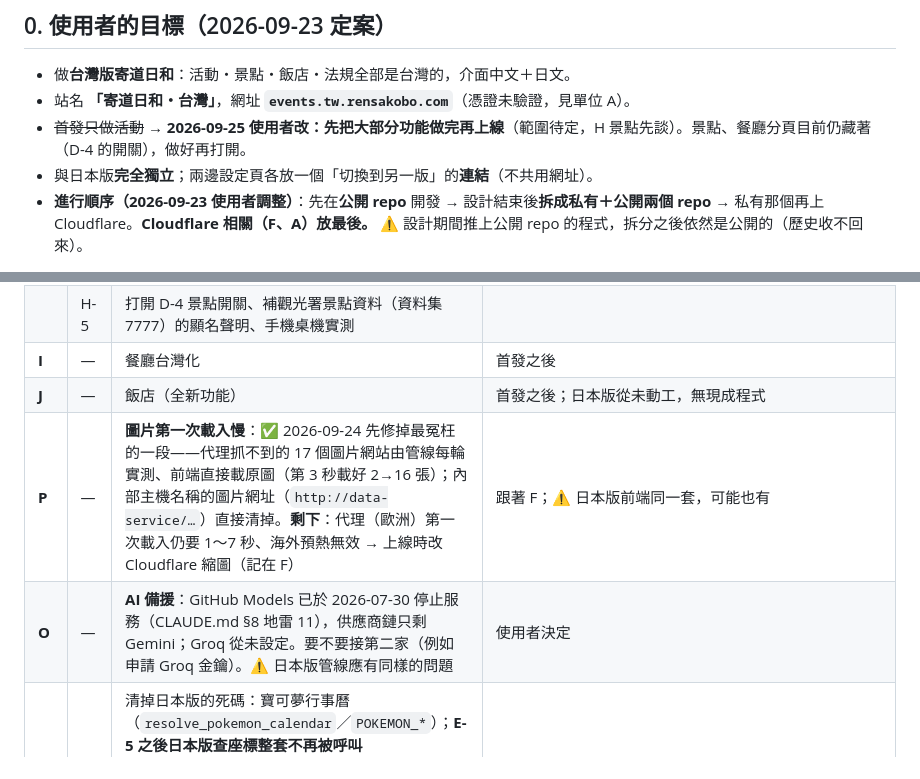
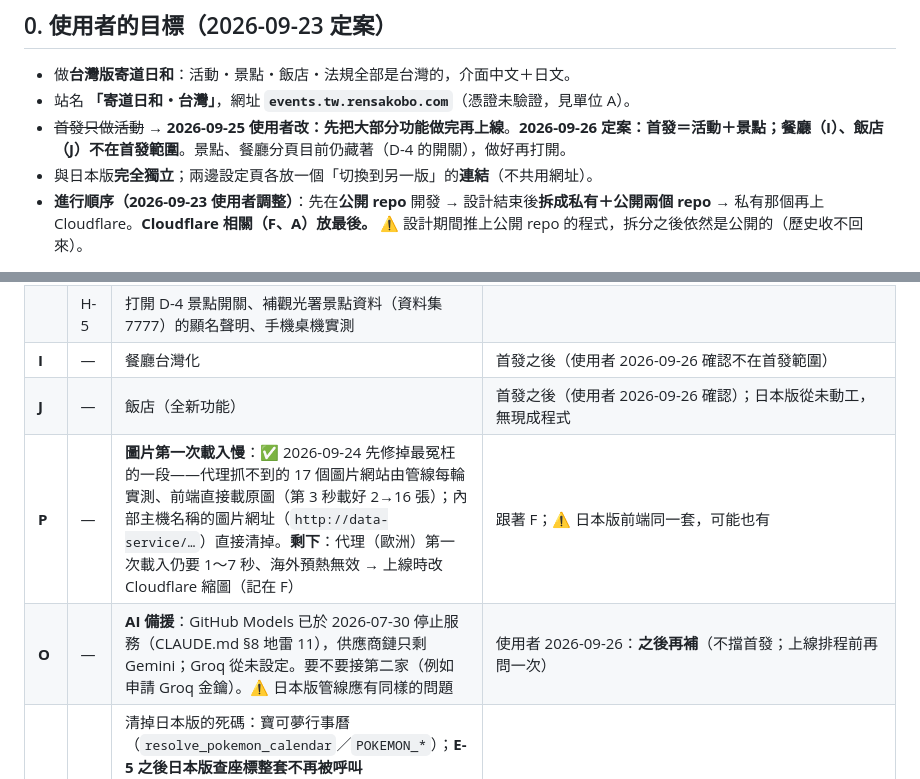
Before and after one commit to JP-study-list/taiwan-events, a Markdown page: development-plan.md, 2 parts joined by grey strips. GitHub-like rendering.

Commit message:
docs: 首發範圍定為活動＋景點，餐廳飯店之後、AI 備援之後再補
Co-Authored-By: Claude Opus 5.5 <noreply@anthropic.com>

```diff
--- a/development-plan.md
+++ b/development-plan.md
@@ -11,7 +11,7 @@
 
 - 做**台灣版寄道日和**：活動・景點・飯店・法規全部是台灣的，介面中文＋日文。
 - 站名 **「寄道日和・台灣」**，網址 **`events.tw.rensakobo.com`**（憑證未驗證，見單位 A）。
-- ~~首發只做活動~~ → **2026-09-25 使用者改：先把大部分功能做完再上線**（範圍待定，H 景點先談）。景點、餐廳分頁目前仍藏著（D-4 的開關），做好再打開。
+- ~~首發只做活動~~ → **2026-09-25 使用者改：先把大部分功能做完再上線**。**2026-09-26 定案：首發＝活動＋景點；餐廳（I）、飯店（J）不在首發範圍**。景點、餐廳分頁目前仍藏著（D-4 的開關），做好再打開。
 - 與日本版**完全獨立**；兩邊設定頁各放一個「切換到另一版」的**連結**（不共用網址）。
 - **進行順序（2026-09-23 使用者調整）**：先在**公開 repo** 開發 → 設計結束後**拆成私有＋公開兩個 repo**
   → 私有那個再上 Cloudflare。**Cloudflare 相關（F、A）放最後。**
@@ -73,10 +73,10 @@
 | | H-3 | 分類改 **13 類**（上列 12 類＋動工時加的「古蹟老屋」）：管線 `GENRES`＋前端 `PLACE_GENRES` 順序＋`PLACE_ICON` 圖示 | ✅ 2026-09-26。新圖示由使用者看對照頁挑（claude.ai/artifact/GKBTB7fsyH1jqpN51Map7t）：寺廟＝亭子、古蹟＝拱門、樂園＝雲霄飛車、老街夜市＝店面、觀光工廠＝有煙囪的工廠、農場＝鏟子與乾草叉 |
 | | H-4 | 照片：維基共享資源優先，挑圖網頁；觀光署照片**授權查清前不用** | |
 | | H-5 | 打開 D-4 景點開關、補觀光署景點資料（資料集 7777）的顯名聲明、手機桌機實測 | |
-| **I** | — | 餐廳台灣化 | 首發之後 |
-| **J** | — | 飯店（全新功能） | 首發之後；日本版從未動工，無現成程式 |
+| **I** | — | 餐廳台灣化 | 首發之後（使用者 2026-09-26 確認不在首發範圍） |
+| **J** | — | 飯店（全新功能） | 首發之後（使用者 2026-09-26 確認）；日本版從未動工，無現成程式 |
 | **P** | — | **圖片第一次載入慢**：✅ 2026-09-24 先修掉最冤枉的一段——代理抓不到的 17 個圖片網站由管線每輪實測、前端直接載原圖（第 3 秒載好 2→16 張）；內部主機名稱的圖片網址（`http://data-service/…`）直接清掉。**剩下**：代理（歐洲）第一次載入仍要 1～7 秒、海外預熱無效 → 上線時改 Cloudflare 縮圖（記在 F） | 跟著 F；⚠️ 日本版前端同一套，可能也有 |
-| **O** | — | **AI 備援**：GitHub Models 已於 2026-07-30 停止服務（CLAUDE.md §8 地雷 11），供應商鏈只剩 Gemini；Groq 從未設定。要不要接第二家（例如申請 Groq 金鑰）。⚠️ 日本版管線應有同樣的問題 | 使用者決定 |
+| **O** | — | **AI 備援**：GitHub Models 已於 2026-07-30 停止服務（CLAUDE.md §8 地雷 11），供應商鏈只剩 Gemini；Groq 從未設定。要不要接第二家（例如申請 Groq 金鑰）。⚠️ 日本版管線應有同樣的問題 | 使用者 2026-09-26：**之後再補**（不擋首發；上線排程前再問一次） |
 | **M** | — | 清掉日本版的死碼：寶可夢行事曆（`resolve_pokemon_calendar`／`POKEMON_*`）；**E-5 之後日本版查座標整套不再被呼叫**（`resolve_coords`／`geocode`／`geocode_google`／`fallback_center`／`PREF_CITIES`／`PREF_BY_CODE`／`reverse_pref`…）。`test_geo_gates.py` 守的就是這批，要一起處理（G） | 不急；刪之前先確認沒有呼叫點 |
 | **L** | — | `AGENTS.md` 改寫；決定台灣版要不要接外部代理蒐集景點 | 跟著 H |
 
```
